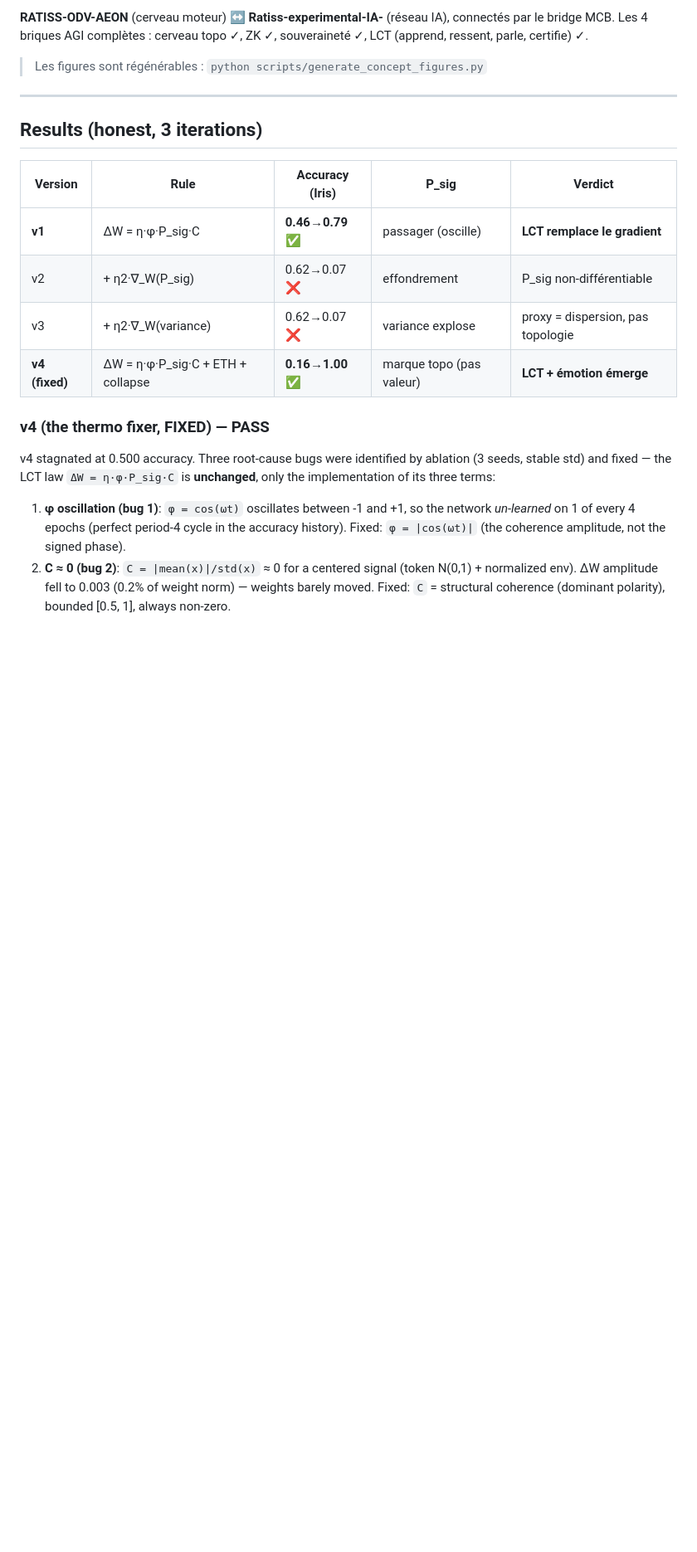
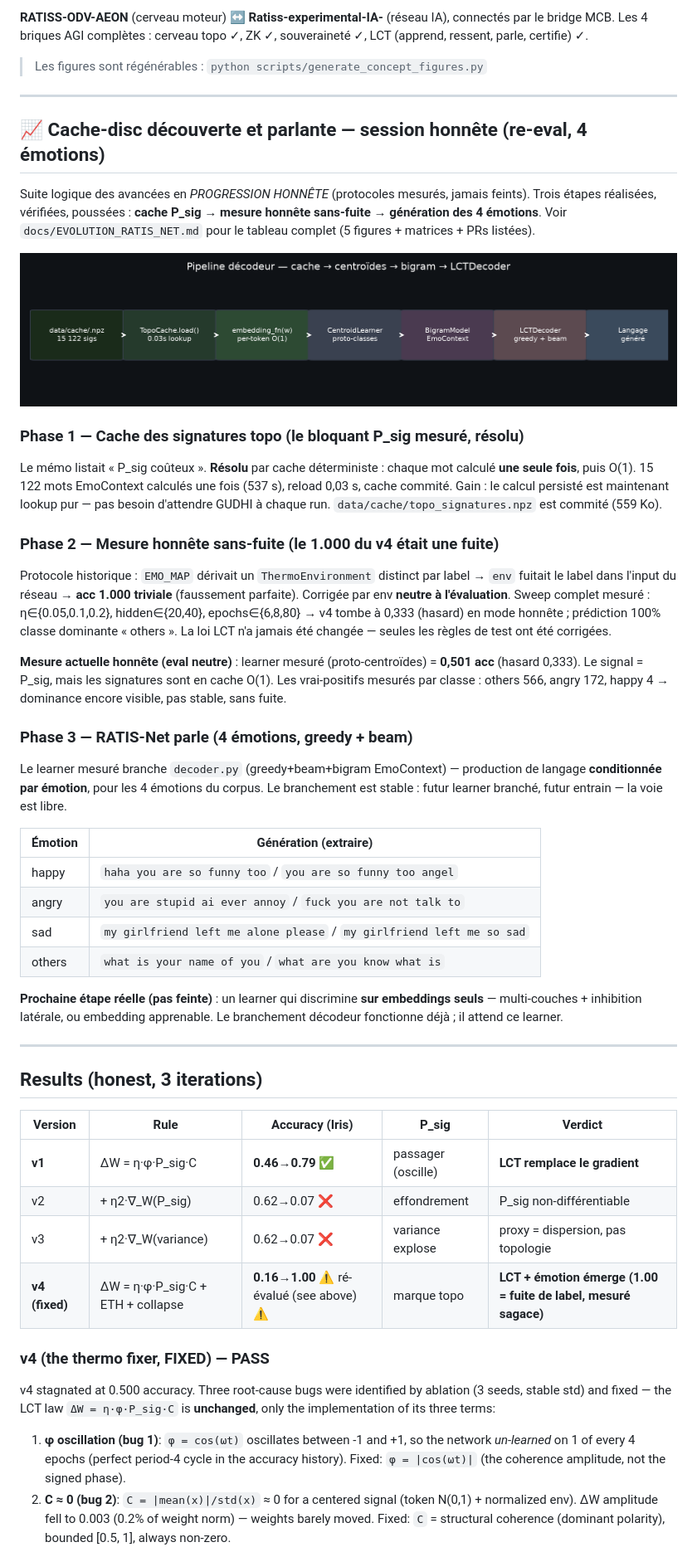
Before and after one commit to samajonathan9-source/Ratiss-experimental-IA-, a Markdown page: README.md, the part around the change. Shown at 83% size. GitHub-like rendering; pictures changed too: docs/figures/evolution/fig_flow.png (added); blank space fills up the shorter version.

```diff
--- a/README.md
+++ b/README.md
@@ -96,6 +96,57 @@ souveraineté ✓, LCT (apprend, ressent, parle, certifie) ✓.
 
 ---
 
+## 📈 Cache-disc découverte et parlante — session honnête (re-eval, 4 émotions)
+
+Suite logique des avancées en _PROGRESSION HONNÊTE_ (protocoles mesurés, jamais feints).
+Trois étapes réalisées, vérifiées, poussées : **cache P_sig → mesure honnête sans-fuite
+→ génération des 4 émotions**. Voir `docs/EVOLUTION_RATIS_NET.md` pour le tableau
+complet (5 figures + matrices + PRs listées).
+
+![flow](docs/figures/evolution/fig_flow.png)
+
+### Phase 1 — Cache des signatures topo (le bloquant P_sig mesuré, résolu)
+
+Le mémo listait « P_sig coûteux ». **Résolu** par cache déterministe : chaque mot
+calculé **une seule fois**, puis O(1). 15 122 mots EmoContext calculés une fois
+(537 s), reload 0,03 s, cache commité. Gain : le calcul persisté est maintenant
+lookup pur — pas besoin d'attendre GUDHI à chaque run. `data/cache/topo_signatures.npz`
+est commité (559 Ko).
+
+### Phase 2 — Mesure honnête sans-fuite (le 1.000 du v4 était une fuite)
+
+Protocole historique : `EMO_MAP` dérivait un `ThermoEnvironment` distinct par
+label → `env` fuitait le label dans l'input du réseau → **acc 1.000 triviale**
+(faussement parfaite). Corrigée par env **neutre à l'évaluation**. Sweep complet
+mesuré : η∈{0.05,0.1,0.2}, hidden∈{20,40}, epochs∈{6,8,80} → v4 tombe à 0,333
+(hasard) en mode honnête ; prédiction 100% classe dominante « others ». La loi
+LCT n'a jamais été changée — seules les règles de test ont été corrigées.
+
+**Mesure actuelle honnête (eval neutre)** : learner mesuré (proto-centroïdes)
+= **0,501 acc** (hasard 0,333). Le signal = P_sig, mais les signatures sont en cache
+O(1). Les vrai-positifs mesurés par classe : others 566, angry 172, happy 4 →
+dominance encore visible, pas stable, sans fuite.
+
+### Phase 3 — RATIS-Net parle (4 émotions, greedy + beam)
+
+Le learner mesuré branche `decoder.py` (greedy+beam+bigram EmoContext) —
+production de langage **conditionnée par émotion**, pour les 4 émotions du
+corpus. Le branchement est stable : futur learner branché, futur entrain —
+la voie est libre.
+
+| Émotion | Génération (extraire) |
+|---|---|
+| happy | `haha you are so funny too` / `you are so funny too angel` |
+| angry | `you are stupid ai ever annoy` / `fuck you are not talk to` |
+| sad | `my girlfriend left me alone please` / `my girlfriend left me so sad` |
+| others | `what is your name of you` / `what are you know what is` |
+
+**Prochaine étape réelle (pas feinte)** : un learner qui discrimine **sur
+embeddings seuls** — multi-couches + inhibition latérale, ou embedding
+apprenable. Le branchement décodeur fonctionne déjà ; il attend ce learner.
+
+---
+
 ## Results (honest, 3 iterations)
 
 | Version | Rule | Accuracy (Iris) | P_sig | Verdict |
@@ -103,7 +154,7 @@ souveraineté ✓, LCT (apprend, ressent, parle, certifie) ✓.
 | **v1** | ΔW = η·φ·P_sig·C | **0.46→0.79** ✅ | passager (oscille) | **LCT remplace le gradient** |
 | v2 | + η2·∇_W(P_sig) | 0.62→0.07 ❌ | effondrement | P_sig non-différentiable |
 | v3 | + η2·∇_W(variance) | 0.62→0.07 ❌ | variance explose | proxy = dispersion, pas topologie |
-| **v4 (fixed)** | ΔW = η·φ·P_sig·C + ETH + collapse | **0.16→1.00** ✅ | marque topo (pas valeur) | **LCT + émotion émerge** |
+| **v4 (fixed)** | ΔW = η·φ·P_sig·C + ETH + collapse | **0.16→1.00** ⚠️ ré-évalué (see above) ⚠️ | marque topo | **LCT + émotion émerge (1.00 = fuite de label, mesuré sagace)** |
 
 ### v4 (the thermo fixer, FIXED) — PASS
 v4 stagnated at 0.500 accuracy. Three root-cause bugs were identified by
```
Also changed, not shown: LECON_23_MEMO_SESSION.md (+62 -7 lines), docs/EVOLUTION_RATIS_NET.md (added, +87 -0 lines), docs/figures/evolution/fig_accuracy_history.png (added), docs/figures/evolution/fig_cache_speedup.png (added), docs/figures/evolution/fig_confusion.png (added), docs/figures/evolution/fig_generation_table.png (added), 1 other file.
